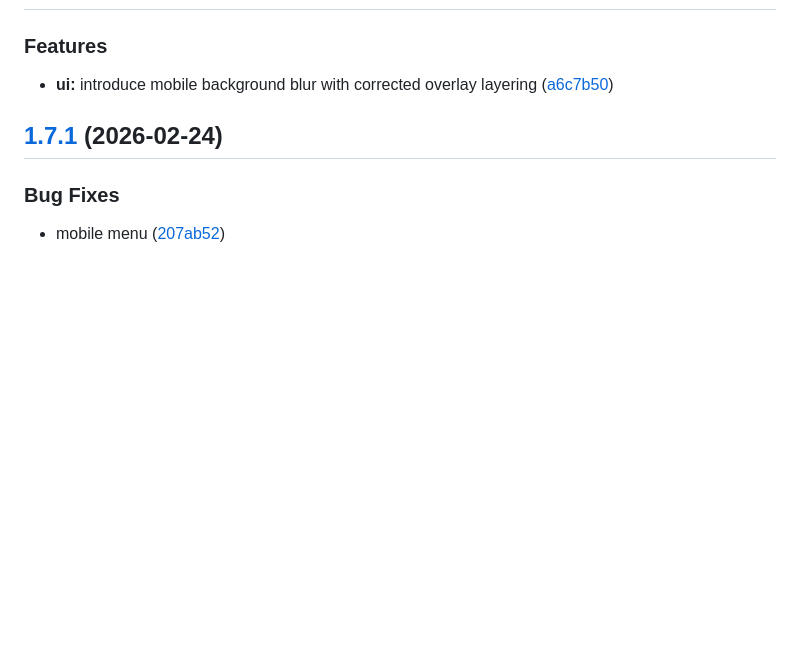
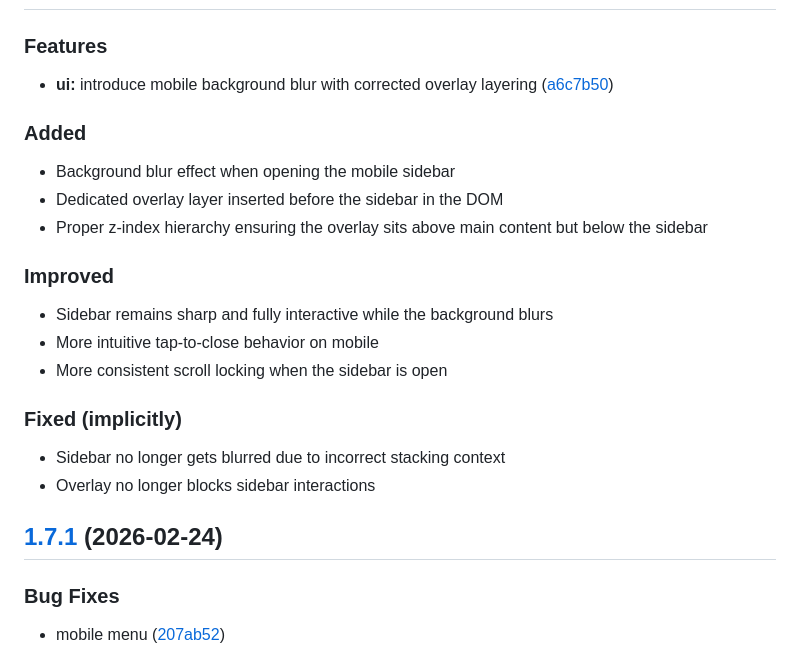
Before and after one commit to P4steo/EduFlow, a Markdown page: CHANGELOG.md, the part around the change. Rendered like a GitHub page; blank space fills up the shorter version.

Commit message:
release notes

```diff
--- a/CHANGELOG.md
+++ b/CHANGELOG.md
@@ -4,6 +4,19 @@
 ### Features
 
 * **ui:** introduce mobile background blur with corrected overlay layering ([a6c7b50](https://github.com/P4steo/EduFlow/commit/a6c7b50294590f075913cc57194b7b10d710ffaf))
+### Added
+- Background blur effect when opening the mobile sidebar
+- Dedicated overlay layer inserted before the sidebar in the DOM
+- Proper z-index hierarchy ensuring the overlay sits above main content but below the sidebar
+
+### Improved
+- Sidebar remains sharp and fully interactive while the background blurs
+- More intuitive tap‑to‑close behavior on mobile
+- More consistent scroll locking when the sidebar is open
+
+### Fixed (implicitly)
+- Sidebar no longer gets blurred due to incorrect stacking context
+- Overlay no longer blocks sidebar interactions
 
 ## [1.7.1](https://github.com/P4steo/EduFlow/compare/v1.7.0...v1.7.1) (2026-02-24)
 
```
